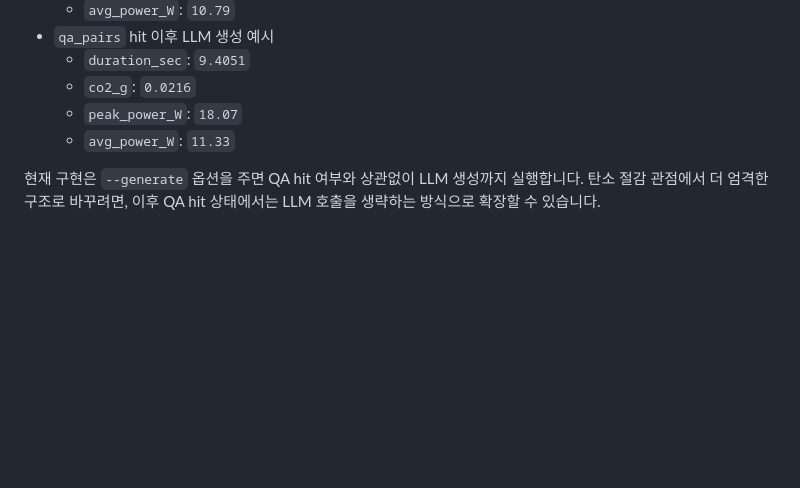
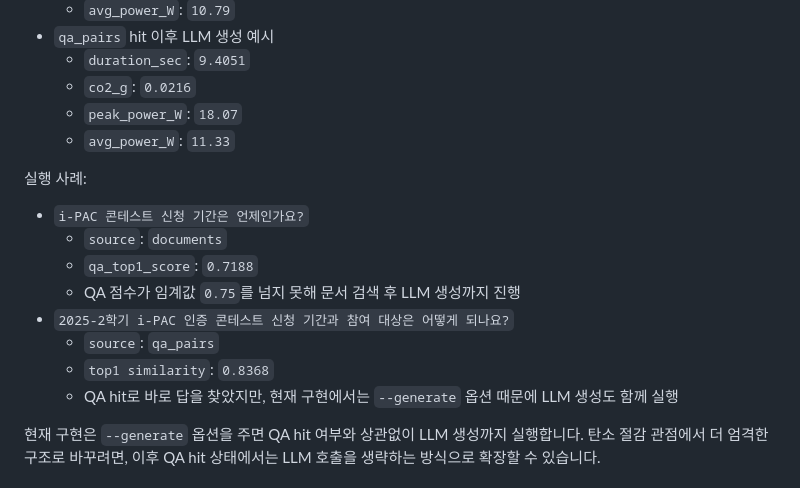
Before and after one commit to Sangrix/-INNOVATION-ACADEMY-6-EcoCache, a Markdown page: README.md, the part around the change. Drawn GitHub-style; blank space fills up the shorter version.

Commit message:
docs: add llm execution examples

```diff
--- a/README.md
+++ b/README.md
@@ -354,6 +354,17 @@ result, metrics = carbon_monitor.run(
   - `peak_power_W`: `18.07`
   - `avg_power_W`: `11.33`
 
+실행 사례:
+
+- `i-PAC 콘테스트 신청 기간은 언제인가요?`
+  - `source`: `documents`
+  - `qa_top1_score`: `0.7188`
+  - QA 점수가 임계값 `0.75`를 넘지 못해 문서 검색 후 LLM 생성까지 진행
+- `2025-2학기 i-PAC 인증 콘테스트 신청 기간과 참여 대상은 어떻게 되나요?`
+  - `source`: `qa_pairs`
+  - `top1 similarity`: `0.8368`
+  - QA hit로 바로 답을 찾았지만, 현재 구현에서는 `--generate` 옵션 때문에 LLM 생성도 함께 실행
+
 현재 구현은 `--generate` 옵션을 주면 QA hit 여부와 상관없이 LLM 생성까지
 실행합니다. 탄소 절감 관점에서 더 엄격한 구조로 바꾸려면, 이후 QA hit
 상태에서는 LLM 호출을 생략하는 방식으로 확장할 수 있습니다.
```
